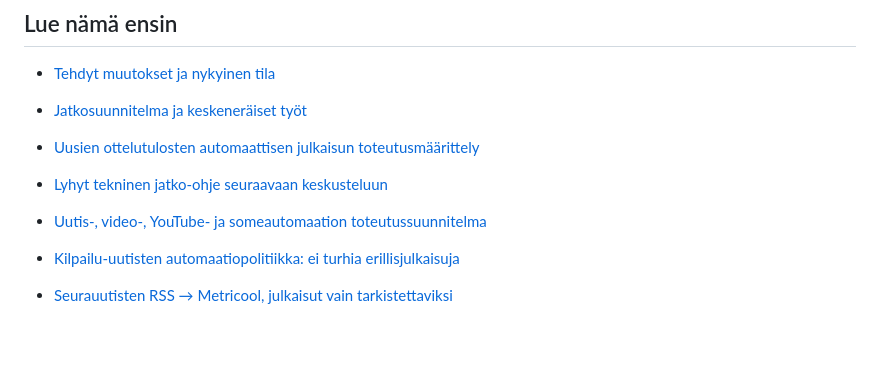
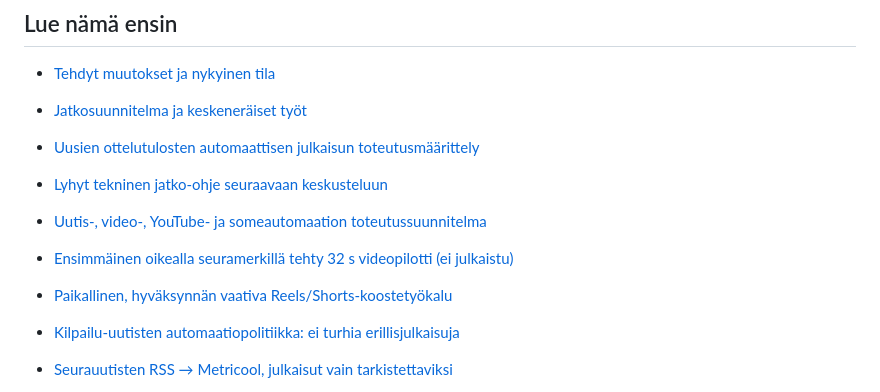
Before and after one commit to glesima/kehaketut-feed, a Markdown page: README.md, the part around the change. GitHub-like rendering; blank space fills up the shorter version.

Commit message:
docs: link reusable media toolkit and first branded video pilot [skip ci]

```diff
--- a/README.md
+++ b/README.md
@@ -9,6 +9,8 @@
 - [Uusien ottelutulosten automaattisen julkaisun toteutusmäärittely](docs/AUTOMAATTISET_OTTELUT_2026-10-25.md)
 - [Lyhyt tekninen jatko-ohje seuraavaan keskusteluun](docs/TEKNINEN_JATKOSEURAAVAAN_KESKUSTELUUN.md)
 - [Uutis-, video-, YouTube- ja someautomaation toteutussuunnitelma](docs/SISALTOTUOTANTO_VIDEO_JA_UUTISAUTOMAATIO_2026-10-25.md)
+- [Ensimmäinen oikealla seuramerkillä tehty 32 s videopilotti (ei julkaistu)](docs/VIDEOPILOTTI_HAMEENLINNA_2026-10-26.md)
+- [Paikallinen, hyväksynnän vaativa Reels/Shorts-koostetyökalu](scripts/media/README.md)
 - [Kilpailu-uutisten automaatiopolitiikka: ei turhia erillisjulkaisuja](docs/KILPAILU_UUTISOINTI_ILMAN_TURHAA_TOISTOA_2026-10-25.md)
 - [Seurauutisten RSS → Metricool, julkaisut vain tarkistettaviksi](docs/UUTISTEN_RSS_METRICOOL_HYVAKSYNTA.md)
 - [Hallituksen ohje sisällöntuotantoon](docs/HALLITUKSEN_SISALTOOHJE.md)
```
